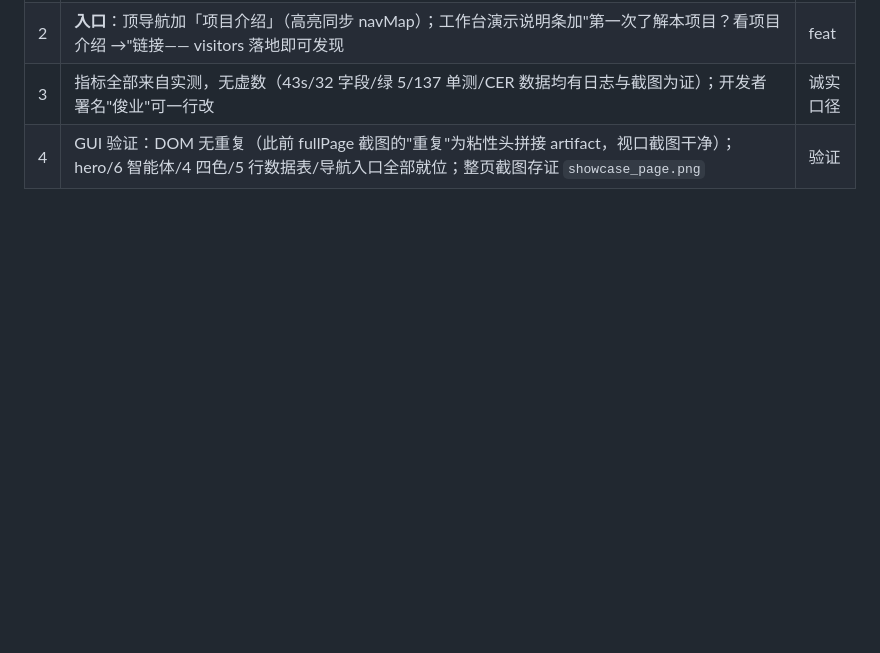
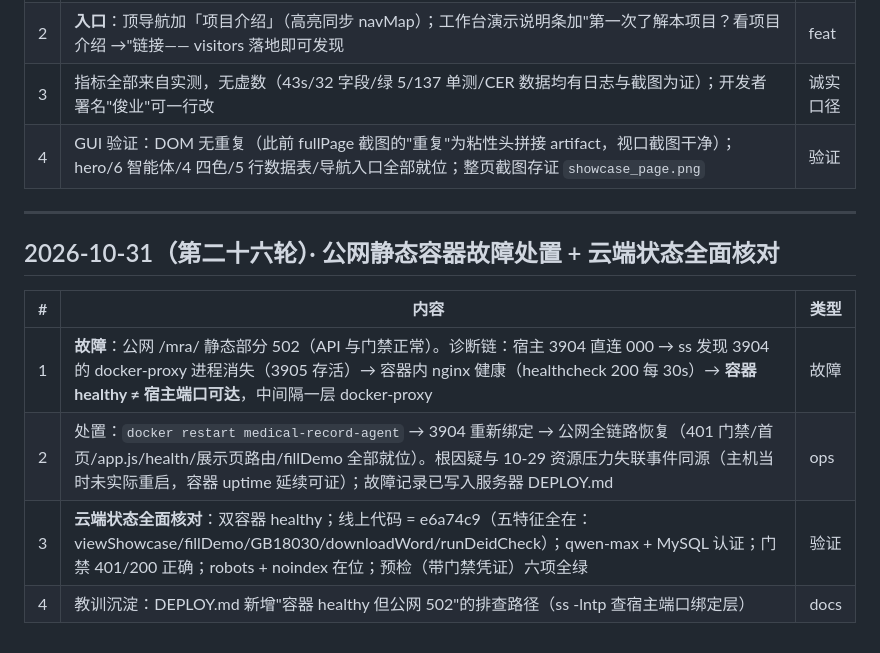
Before and after one commit to 1739467001-svg/Medical-Record-Agent-glm5.3flash, a Markdown page: docs/开发日志.md, the part around the change. Drawn GitHub-style; blank space fills up the shorter version.

Commit message:
docs(日志): 第二十六轮——docker-proxy 故障处置+云端状态核对

```diff
--- a/docs/开发日志.md
+++ b/docs/开发日志.md
@@ -455,3 +455,14 @@
 | 2 | **入口**：顶导航加「项目介绍」（高亮同步 navMap）；工作台演示说明条加"第一次了解本项目？看项目介绍 →"链接—— visitors 落地即可发现 | feat |
 | 3 | 指标全部来自实测，无虚数（43s/32 字段/绿 5/137 单测/CER 数据均有日志与截图为证）；开发者署名"俊业"可一行改 | 诚实口径 |
 | 4 | GUI 验证：DOM 无重复（此前 fullPage 截图的"重复"为粘性头拼接 artifact，视口截图干净）；hero/6 智能体/4 四色/5 行数据表/导航入口全部就位；整页截图存证 `showcase_page.png` | 验证 |
+
+---
+
+## 2026-10-31（第二十六轮）· 公网静态容器故障处置 + 云端状态全面核对
+
+| # | 内容 | 类型 |
+|---|---|---|
+| 1 | **故障**：公网 /mra/ 静态部分 502（API 与门禁正常）。诊断链：宿主 3904 直连 000 → ss 发现 3904 的 docker-proxy 进程消失（3905 存活）→ 容器内 nginx 健康（healthcheck 200 每 30s）→ **容器 healthy ≠ 宿主端口可达**，中间隔一层 docker-proxy | 故障 |
+| 2 | 处置：`docker restart medical-record-agent` → 3904 重新绑定 → 公网全链路恢复（401 门禁/首页/app.js/health/展示页路由/fillDemo 全部就位）。根因疑与 10-29 资源压力失联事件同源（主机当时未实际重启，容器 uptime 延续可证）；故障记录已写入服务器 DEPLOY.md | ops |
+| 3 | **云端状态全面核对**：双容器 healthy；线上代码 = e6a74c9（五特征全在：viewShowcase/fillDemo/GB18030/downloadWord/runDeidCheck）；qwen-max + MySQL 认证；门禁 401/200 正确；robots + noindex 在位；预检（带门禁凭证）六项全绿 | 验证 |
+| 4 | 教训沉淀：DEPLOY.md 新增"容器 healthy 但公网 502"的排查路径（ss -lntp 查宿主端口绑定层） | docs |
```
